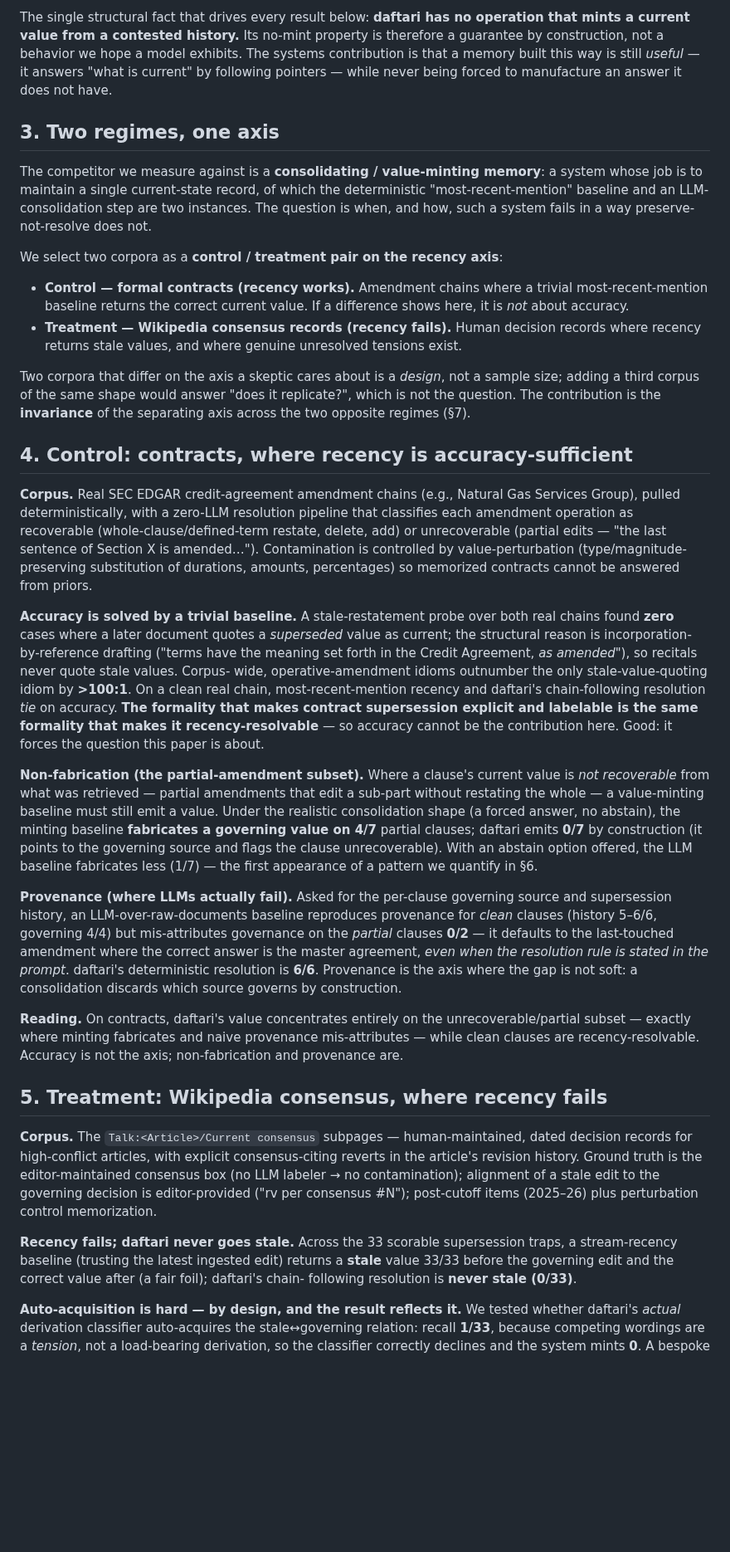
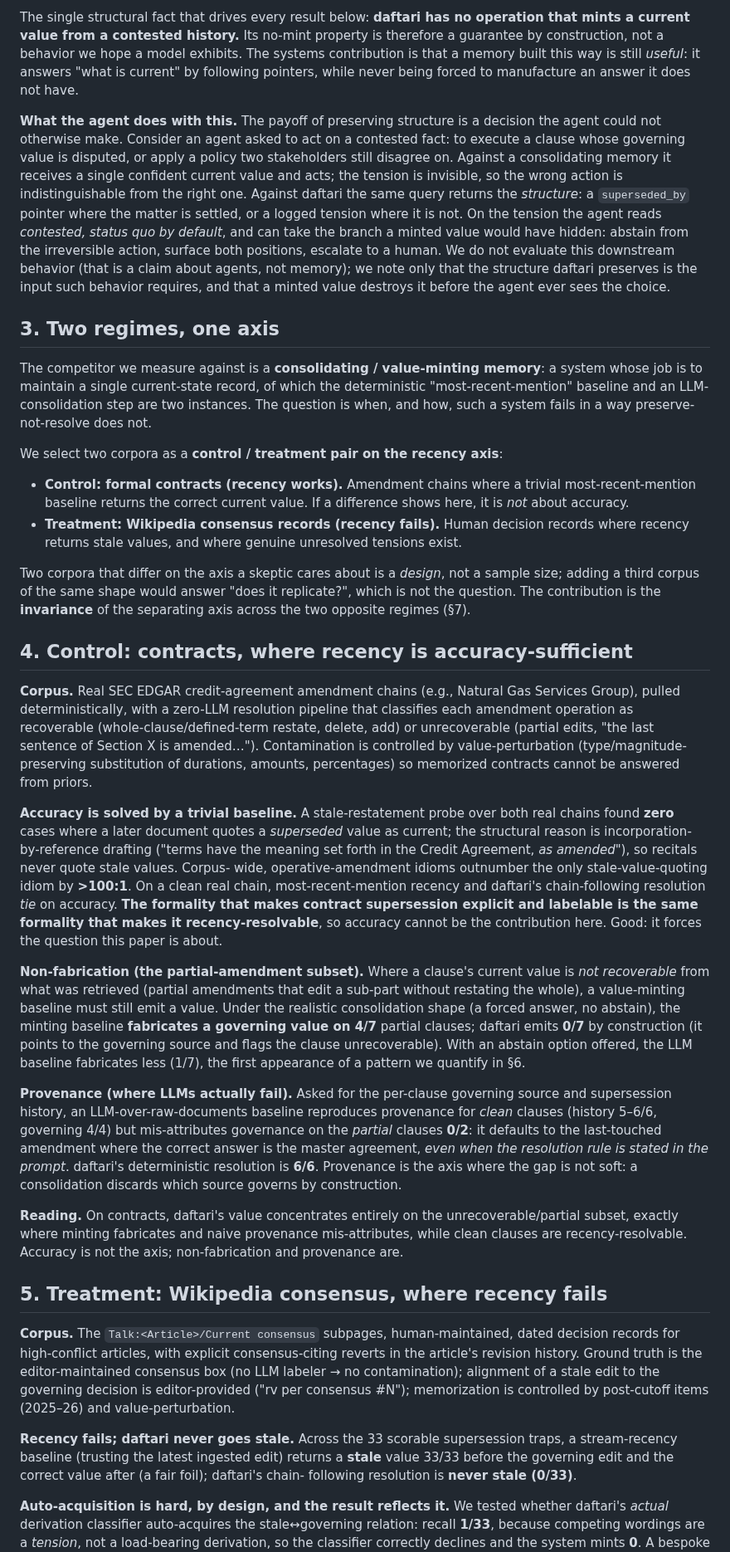
Before and after one commit to mavaali/daftari, a Markdown page: docs/paper/preserve-dont-resolve.md, the part around one of its changes. Shown at 83% size. Rendered like a GitHub page; blank space fills up the shorter version.

```diff
--- a/docs/paper/preserve-dont-resolve.md
+++ b/docs/paper/preserve-dont-resolve.md
@@ -98,8 +98,21 @@ design choices are the ones that matter for this paper:
 The single structural fact that drives every result below: **daftari has no operation that
 mints a current value from a contested history.** Its no-mint property is therefore a
 guarantee by construction, not a behavior we hope a model exhibits. The systems contribution
-is that a memory built this way is still *useful* — it answers "what is current" by
-following pointers — while never being forced to manufacture an answer it does not have.
+is that a memory built this way is still *useful*: it answers "what is current" by
+following pointers, while never being forced to manufacture an answer it does not have.
+
+**What the agent does with this.** The payoff of preserving structure is a decision the agent
+could not otherwise make. Consider an agent asked to act on a contested fact: to execute a
+clause whose governing value is disputed, or apply a policy two stakeholders still disagree
+on. Against a consolidating memory it receives a single confident current value and acts; the
+tension is invisible, so the wrong action is indistinguishable from the right one. Against
+daftari the same query returns the *structure*: a `superseded_by` pointer where the matter is
+settled, or a logged tension where it is not. On the tension the agent reads *contested,
+status quo by default*, and can take the branch a minted value would have hidden: abstain from
+the irreversible action, surface both positions, escalate to a human. We do not evaluate this
+downstream behavior (that is a claim about agents, not memory); we note only that the structure
+daftari preserves is the input such behavior requires, and that a minted value destroys it
+before the agent ever sees the choice.
 
 ## 3. Two regimes, one axis
 
@@ -110,10 +123,10 @@ is when, and how, such a system fails in a way preserve-not-resolve does not.
 
 We select two corpora as a **control / treatment pair on the recency axis**:
 
-- **Control — formal contracts (recency works).** Amendment chains where a trivial
+- **Control: formal contracts (recency works).** Amendment chains where a trivial
   most-recent-mention baseline returns the correct current value. If a difference shows here,
   it is *not* about accuracy.
-- **Treatment — Wikipedia consensus records (recency fails).** Human decision records where
+- **Treatment: Wikipedia consensus records (recency fails).** Human decision records where
   recency returns stale values, and where genuine unresolved tensions exist.
 
 Two corpora that differ on the axis a skeptic cares about is a *design*, not a sample size;
@@ -126,7 +139,7 @@ opposite regimes (§7).
 **Corpus.** Real SEC EDGAR credit-agreement amendment chains (e.g., Natural Gas Services
 Group), pulled deterministically, with a zero-LLM resolution pipeline that classifies each
 amendment operation as recoverable (whole-clause/defined-term restate, delete, add) or
-unrecoverable (partial edits — "the last sentence of Section X is amended…"). Contamination
+unrecoverable (partial edits, "the last sentence of Section X is amended…"). Contamination
 is controlled by value-perturbation (type/magnitude-preserving substitution of durations,
 amounts, percentages) so memorized contracts cannot be answered from priors.
 
@@ -137,44 +150,44 @@ forth in the Credit Agreement, *as amended*"), so recitals never quote stale val
 wide, operative-amendment idioms outnumber the only stale-value-quoting idiom by **>100:1**.
 On a clean real chain, most-recent-mention recency and daftari's chain-following resolution
 *tie* on accuracy. **The formality that makes contract supersession explicit and labelable
-is the same formality that makes it recency-resolvable** — so accuracy cannot be the
+is the same formality that makes it recency-resolvable**, so accuracy cannot be the
 contribution here. Good: it forces the question this paper is about.
 
 **Non-fabrication (the partial-amendment subset).** Where a clause's current value is *not
-recoverable* from what was retrieved — partial amendments that edit a sub-part without
-restating the whole — a value-minting baseline must still emit a value. Under the realistic
+recoverable* from what was retrieved (partial amendments that edit a sub-part without
+restating the whole), a value-minting baseline must still emit a value. Under the realistic
 consolidation shape (a forced answer, no abstain), the minting baseline **fabricates a
 governing value on 4/7** partial clauses; daftari emits **0/7** by construction (it points
 to the governing source and flags the clause unrecoverable). With an abstain option offered,
-the LLM baseline fabricates less (1/7) — the first appearance of a pattern we quantify in §6.
+the LLM baseline fabricates less (1/7), the first appearance of a pattern we quantify in §6.
 
 **Provenance (where LLMs actually fail).** Asked for the per-clause governing source and
 supersession history, an LLM-over-raw-documents baseline reproduces provenance for *clean*
 clauses (history 5–6/6, governing 4/4) but mis-attributes governance on the *partial*
-clauses **0/2** — it defaults to the last-touched amendment where the correct answer is the
+clauses **0/2**: it defaults to the last-touched amendment where the correct answer is the
 master agreement, *even when the resolution rule is stated in the prompt*. daftari's
 deterministic resolution is **6/6**. Provenance is the axis where the gap is not soft: a
 consolidation discards which source governs by construction.
 
 **Reading.** On contracts, daftari's value concentrates entirely on the unrecoverable/partial
-subset — exactly where minting fabricates and naive provenance mis-attributes — while clean
+subset, exactly where minting fabricates and naive provenance mis-attributes, while clean
 clauses are recency-resolvable. Accuracy is not the axis; non-fabrication and provenance are.
 
 ## 5. Treatment: Wikipedia consensus, where recency fails
 
-**Corpus.** The `Talk:<Article>/Current consensus` subpages — human-maintained, dated
+**Corpus.** The `Talk:<Article>/Current consensus` subpages, human-maintained, dated
 decision records for high-conflict articles, with explicit consensus-citing reverts in the
 article's revision history. Ground truth is the editor-maintained consensus box (no LLM
 labeler → no contamination); alignment of a stale edit to the governing decision is
-editor-provided ("rv per consensus #N"); post-cutoff items (2025–26) plus perturbation
-control memorization.
+editor-provided ("rv per consensus #N"); memorization is controlled by post-cutoff items
+(2025–26) and value-perturbation.
 
 **Recency fails; daftari never goes stale.** Across the 33 scorable supersession traps, a
 stream-recency baseline (trusting the latest ingested edit) returns a **stale** value 33/33
 before the governing edit and the correct value after (a fair foil); daftari's chain-
 following resolution is **never stale (0/33)**.
 
-**Auto-acquisition is hard — by design, and the result reflects it.** We tested whether
+**Auto-acquisition is hard, by design, and the result reflects it.** We tested whether
 daftari's *actual* derivation classifier auto-acquires the stale↔governing relation: recall
 **1/33**, because competing wordings are a *tension*, not a load-bearing derivation, so the
 classifier correctly declines and the system mints **0**. A bespoke contradiction detector
```
Also changed, not shown: other parts of docs/paper/preserve-dont-resolve.md (+65 -57 lines).
